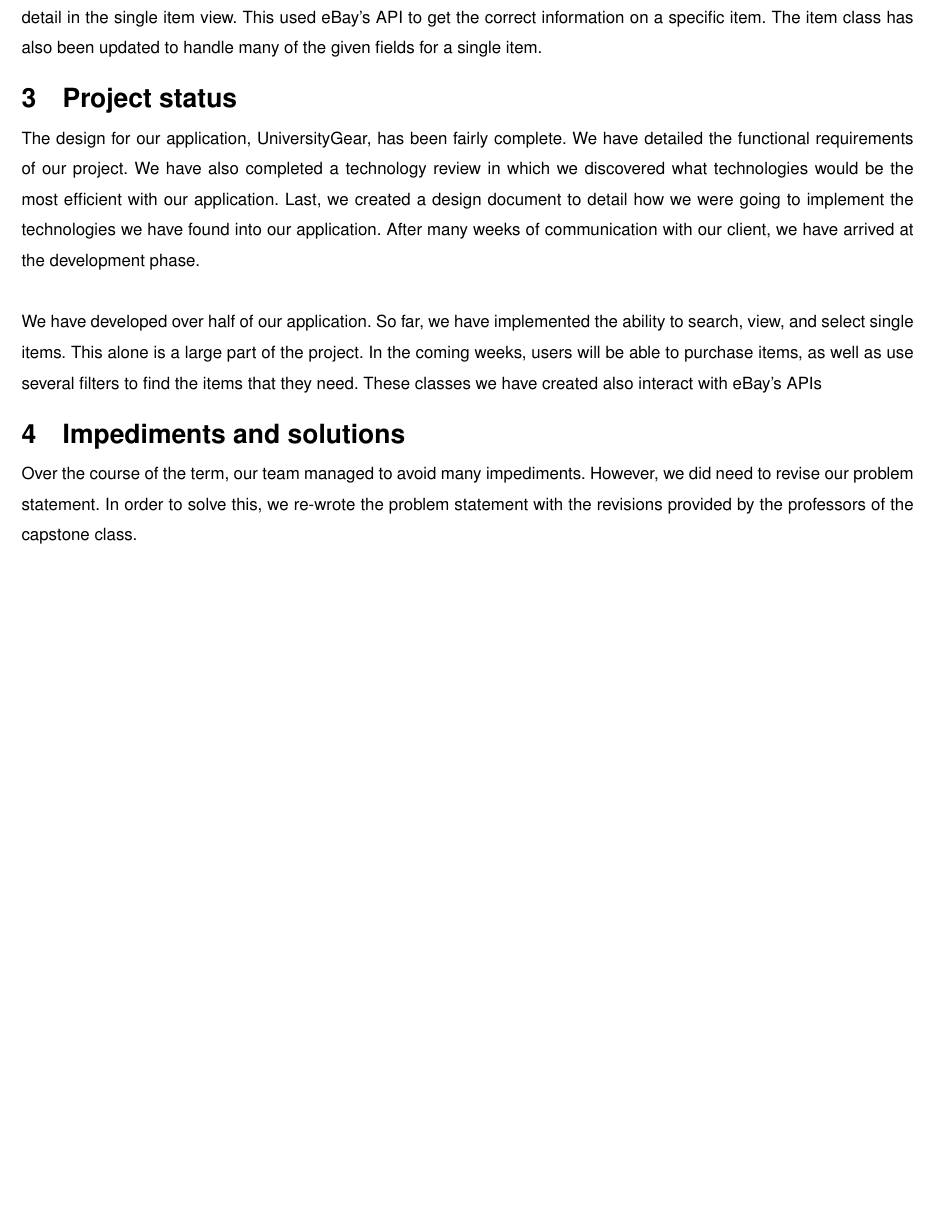
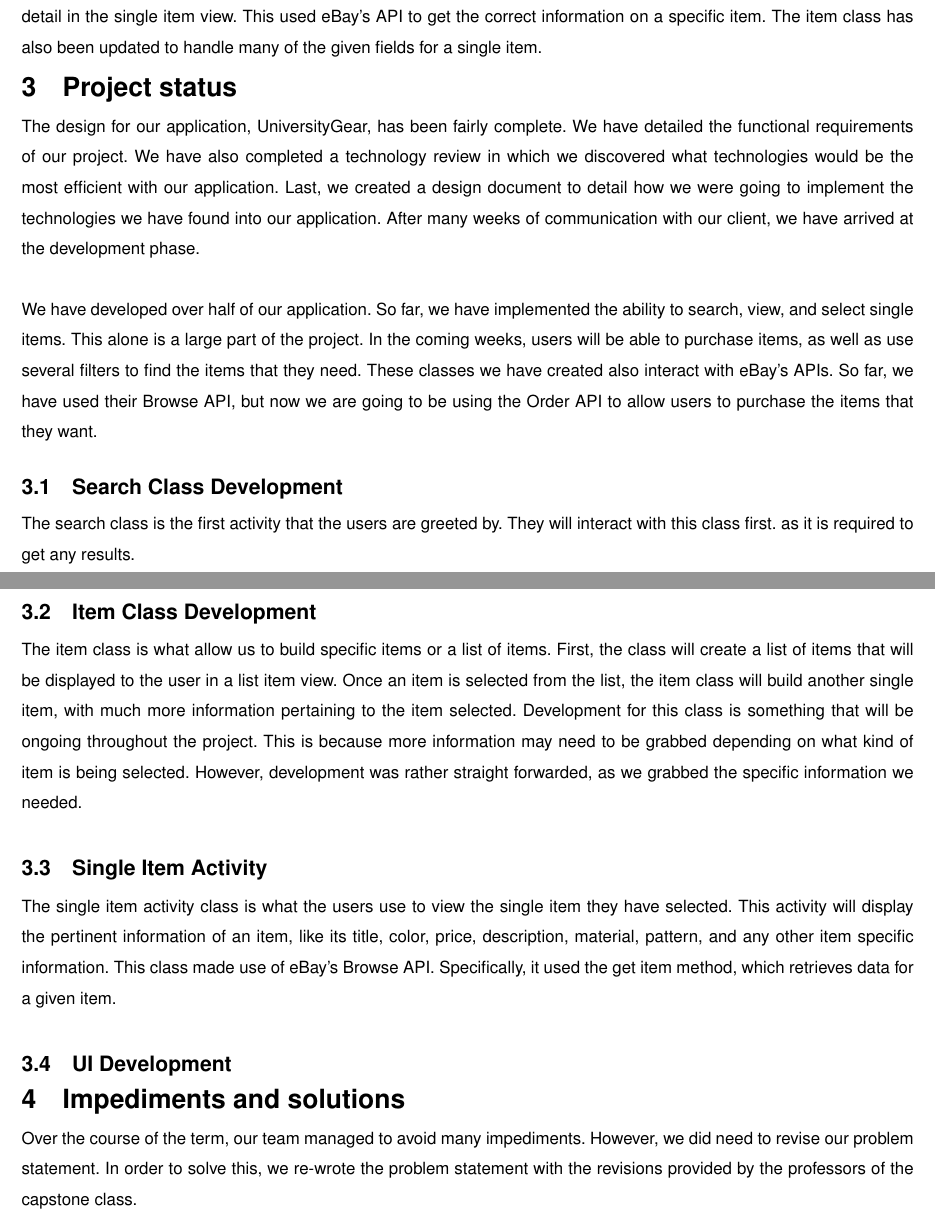
Before and after one commit to FoulgerDevin/UniversityGear, a LaTeX paper (documents/latex/progressReportTerm2/progressReportTerm2.tex): part of page 4 of 5 before the commit and two parts of pages 4 and 5 of 6 after it, the two joined at a grey line, cut so that both start at the same text, the shorter picture padded with empty space. Compiled offline with LaTeX, dvips and Ghostscript; a LaTeX package or settings file that is missing is left out.

Commit message:
Progress report term 2 updates

```diff
--- a/documents/latex/progressReportTerm2/progressReportTerm2.tex
+++ b/documents/latex/progressReportTerm2/progressReportTerm2.tex
@@ -222,15 +222,43 @@ We have developed over half of our application. So far, we have implemented the
 ability to search, view, and select single items. This alone is a large part of
 the project. In the coming weeks, users will be able to purchase items, as well
 as use several filters to find the items that they need. These classes we have
-created also interact with eBay's APIs
+created also interact with eBay's APIs. So far, we have used their Browse API,
+but now we are going to be using the Order API to allow users to purchase the
+items that they want.
+
+\subsection{Search Class Development}
+The search class is the first activity that the users are greeted by. They will
+interact with this class first. as it is required to get any results.
+
+\subsection{Item Class Development}
+The item class is what allow us to build specific items or a list of items.
+First, the class will create a list of items that will be displayed to the
+user in a list item view. Once an item is selected from the list, the item
+class will build another single item, with much more information pertaining to
+the item selected. Development for this class is something that will be ongoing
+throughout the project. This is because more information may need to be grabbed
+depending on what kind of item is being selected. However, development was rather
+straight forwarded, as we grabbed the specific information we needed.
+
+\subsection{Single Item Activity}
+The single item activity class is what the users use to view the single item they
+have selected. This activity will display the pertinent information of an item,
+like its title, color, price, description, material, pattern, and any other item
+specific information. This class made use of eBay's Browse API. Specifically, it
+used the get item method, which retrieves data for a given item.
+
+\subsection{UI Development}
 
 \section{Impediments and solutions}
 Over the course of the term, our team managed to avoid many impediments. However,
 we did need to revise our problem statement. In order to solve this, we re-wrote the
 problem statement with the revisions provided by the professors of the capstone
-class.
+class. \newline
 
-Another problem is the design documents. The format that is required is not something we are familiar with. There is a lot of questions regarding what to put where. After looking at several examples, as well as asking people, we managed to get it done in the end.
+Another problem is the design documents. The format that is required is not
+something we are familiar with. There is a lot of questions regarding what to
+put where. After looking at several examples, as well as asking people,
+we managed to get it done in the end.
 
 \section{Retrospective}
 
```
